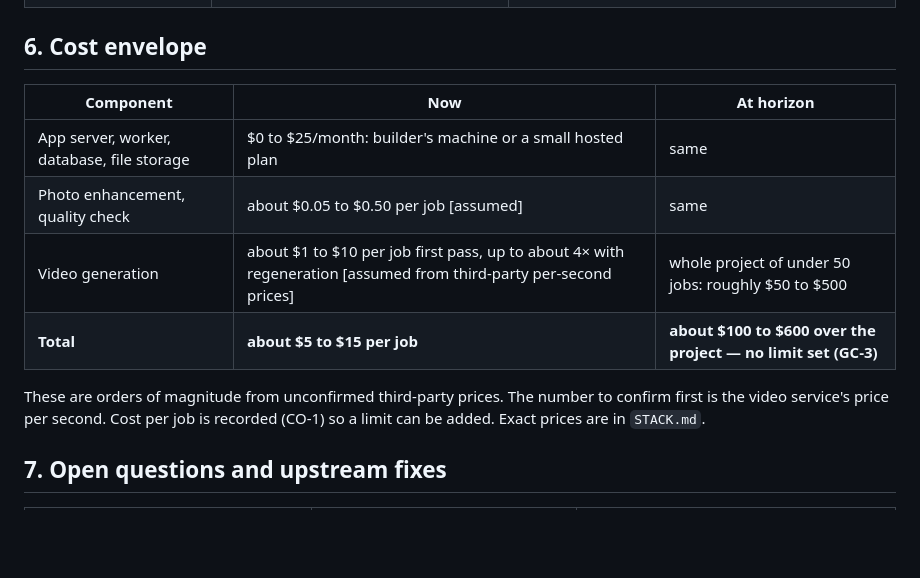
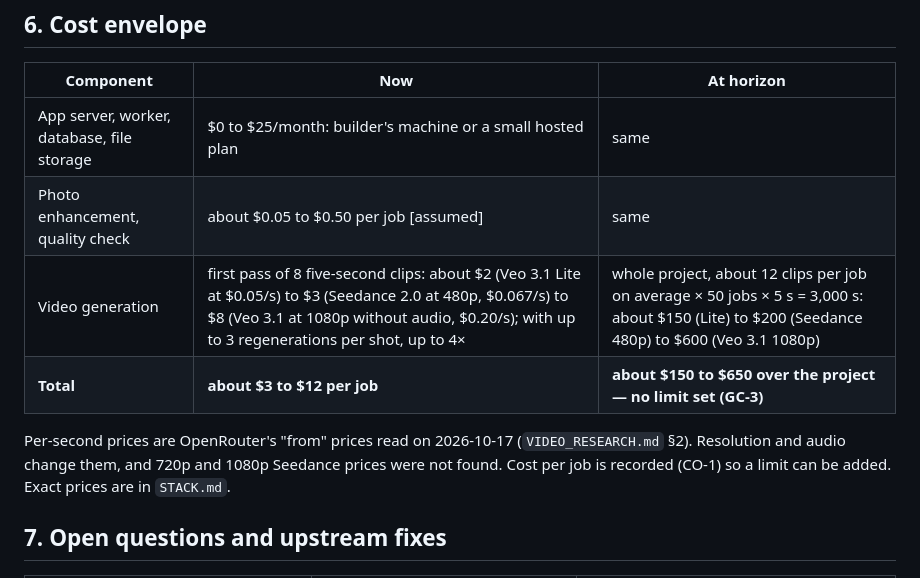
Before and after one commit to ThinkBuildMake/autohdr-photo-to-video, a Markdown page: docs/HIGH_LEVEL_DESIGN.md, the part around the change. Rendered like a GitHub page; blank space fills up the shorter version.

```diff
--- a/docs/HIGH_LEVEL_DESIGN.md
+++ b/docs/HIGH_LEVEL_DESIGN.md
@@ -209,10 +209,10 @@ For one user at a time the demo design is final. SC-2 asks for the written expla
 |---|---|---|
 | App server, worker, database, file storage | $0 to $25/month: builder's machine or a small hosted plan | same |
 | Photo enhancement, quality check | about $0.05 to $0.50 per job [assumed] | same |
-| Video generation | about $1 to $10 per job first pass, up to about 4× with regeneration [assumed from third-party per-second prices] | whole project of under 50 jobs: roughly $50 to $500 |
-| **Total** | **about $5 to $15 per job** | **about $100 to $600 over the project — no limit set (GC-3)** |
+| Video generation | first pass of 8 five-second clips: about $2 (Veo 3.1 Lite at $0.05/s) to $3 (Seedance 2.0 at 480p, $0.067/s) to $8 (Veo 3.1 at 1080p without audio, $0.20/s); with up to 3 regenerations per shot, up to 4× | whole project, about 12 clips per job on average × 50 jobs × 5 s = 3,000 s: about $150 (Lite) to $200 (Seedance 480p) to $600 (Veo 3.1 1080p) |
+| **Total** | **about $3 to $12 per job** | **about $150 to $650 over the project — no limit set (GC-3)** |
 
-These are orders of magnitude from unconfirmed third-party prices. The number to confirm first is the video service's price per second. Cost per job is recorded (CO-1) so a limit can be added. Exact prices are in `STACK.md`.
+Per-second prices are OpenRouter's "from" prices read on 2026-10-17 (`VIDEO_RESEARCH.md` §2). Resolution and audio change them, and 720p and 1080p Seedance prices were not found. Cost per job is recorded (CO-1) so a limit can be added. Exact prices are in `STACK.md`.
 
 ## 7. Open questions and upstream fixes
 
```
Also changed, not shown: docs/VIDEO_RESEARCH.md (+1 -0 lines).
